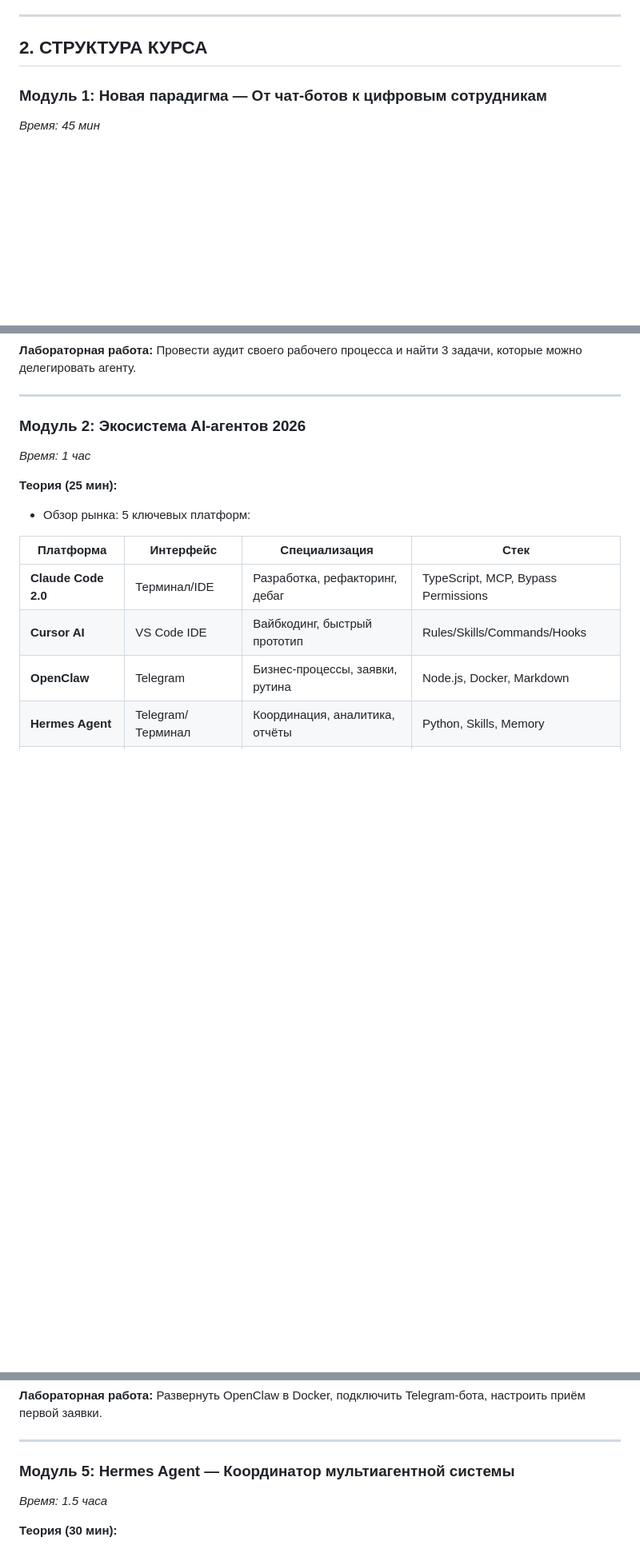
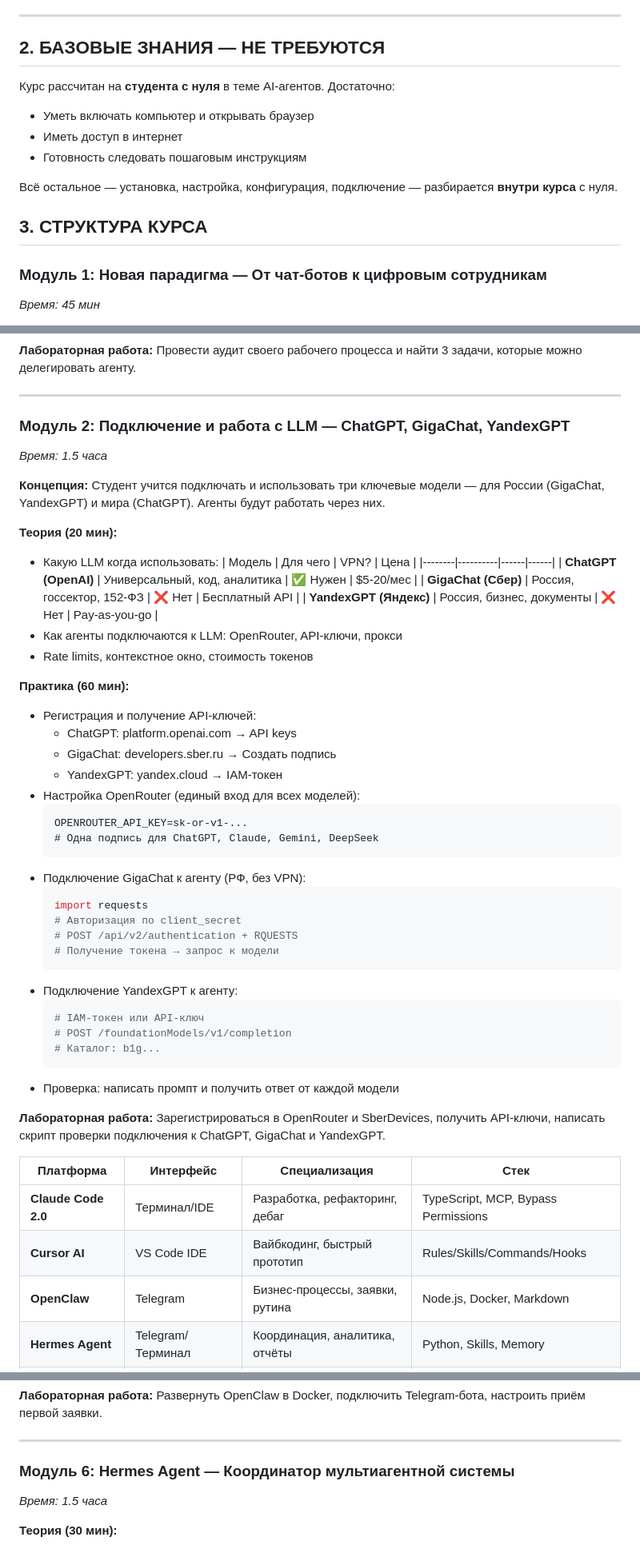
Before and after one commit to ssv86on-png/neurosphere-pages, a Markdown page: tz-kurs-ai-agents.md, 3 parts joined by grey strips. Shown at 80% size. Rendered like a GitHub page; blank space fills up the shorter version.

Commit message:
ТЗ: добавлен модуль ChatGPT/GigaChat/YandexGPT, скорректирована нумерация

````diff
--- a/tz-kurs-ai-agents.md
+++ b/tz-kurs-ai-agents.md
@@ -35,7 +35,16 @@
 
 ---
 
-## 2. СТРУКТУРА КУРСА
+## 2. БАЗОВЫЕ ЗНАНИЯ — НЕ ТРЕБУЮТСЯ
+
+Курс рассчитан на **студента с нуля** в теме AI-агентов. Достаточно:
+- Уметь включать компьютер и открывать браузер
+- Иметь доступ в интернет
+- Готовность следовать пошаговым инструкциям
+
+Всё остальное — установка, настройка, конфигурация, подключение — разбирается **внутри курса** с нуля.
+
+## 3. СТРУКТУРА КУРСА
 
 ### Модуль 1: Новая парадигма — От чат-ботов к цифровым сотрудникам
 *Время: 45 мин*
@@ -59,11 +68,47 @@
 
 ---
 
-### Модуль 2: Экосистема AI-агентов 2026
-*Время: 1 час*
+### Модуль 2: Подключение и работа с LLM — ChatGPT, GigaChat, YandexGPT
+*Время: 1.5 часа*
 
-**Теория (25 мин):**
-- Обзор рынка: 5 ключевых платформ:
+**Концепция:** Студент учится подключать и использовать три ключевые модели — для России (GigaChat, YandexGPT) и мира (ChatGPT). Агенты будут работать через них.
+
+**Теория (20 мин):**
+- Какую LLM когда использовать:
+  | Модель | Для чего | VPN? | Цена |
+  |--------|----------|------|------|
+  | **ChatGPT (OpenAI)** | Универсальный, код, аналитика | ✅ Нужен | $5-20/мес |
+  | **GigaChat (Сбер)** | Россия, госсектор, 152-ФЗ | ❌ Нет | Бесплатный API |
+  | **YandexGPT (Яндекс)** | Россия, бизнес, документы | ❌ Нет | Pay-as-you-go |
+- Как агенты подключаются к LLM: OpenRouter, API-ключи, прокси
+- Rate limits, контекстное окно, стоимость токенов
+
+**Практика (60 мин):**
+- Регистрация и получение API-ключей:
+  - ChatGPT: platform.openai.com → API keys
+  - GigaChat: developers.sber.ru → Создать подпись
+  - YandexGPT: yandex.cloud → IAM-токен
+- Настройка OpenRouter (единый вход для всех моделей):
+  ```
+  OPENROUTER_API_KEY=sk-or-v1-...
+  # Одна подпись для ChatGPT, Claude, Gemini, DeepSeek
+  ```
+- Подключение GigaChat к агенту (РФ, без VPN):
+  ```python
+  import requests
+  # Авторизация по client_secret
+  # POST /api/v2/authentication + RQUESTS
+  # Получение токена → запрос к модели
+  ```
+- Подключение YandexGPT к агенту:
+  ```python
+  # IAM-токен или API-ключ
+  # POST /foundationModels/v1/completion
+  # Каталог: b1g...
+  ```
+- Проверка: написать промпт и получить ответ от каждой модели
+
+**Лабораторная работа:** Зарегистрироваться в OpenRouter и SberDevices, получить API-ключи, написать скрипт проверки подключения к ChatGPT, GigaChat и YandexGPT.
 
 | Платформа | Интерфейс | Специализация | Стек |
 |-----------|-----------|---------------|------|
@@ -172,7 +246,7 @@
 
 ---
 
-### Модуль 5: Hermes Agent — Координатор мультиагентной системы
+### Модуль 6: Hermes Agent — Координатор мультиагентной системы
 *Время: 1.5 часа*
 
 **Теория (30 мин):**
````
Also changed, not shown: other parts of tz-kurs-ai-agents.md (+37 -8 lines).
